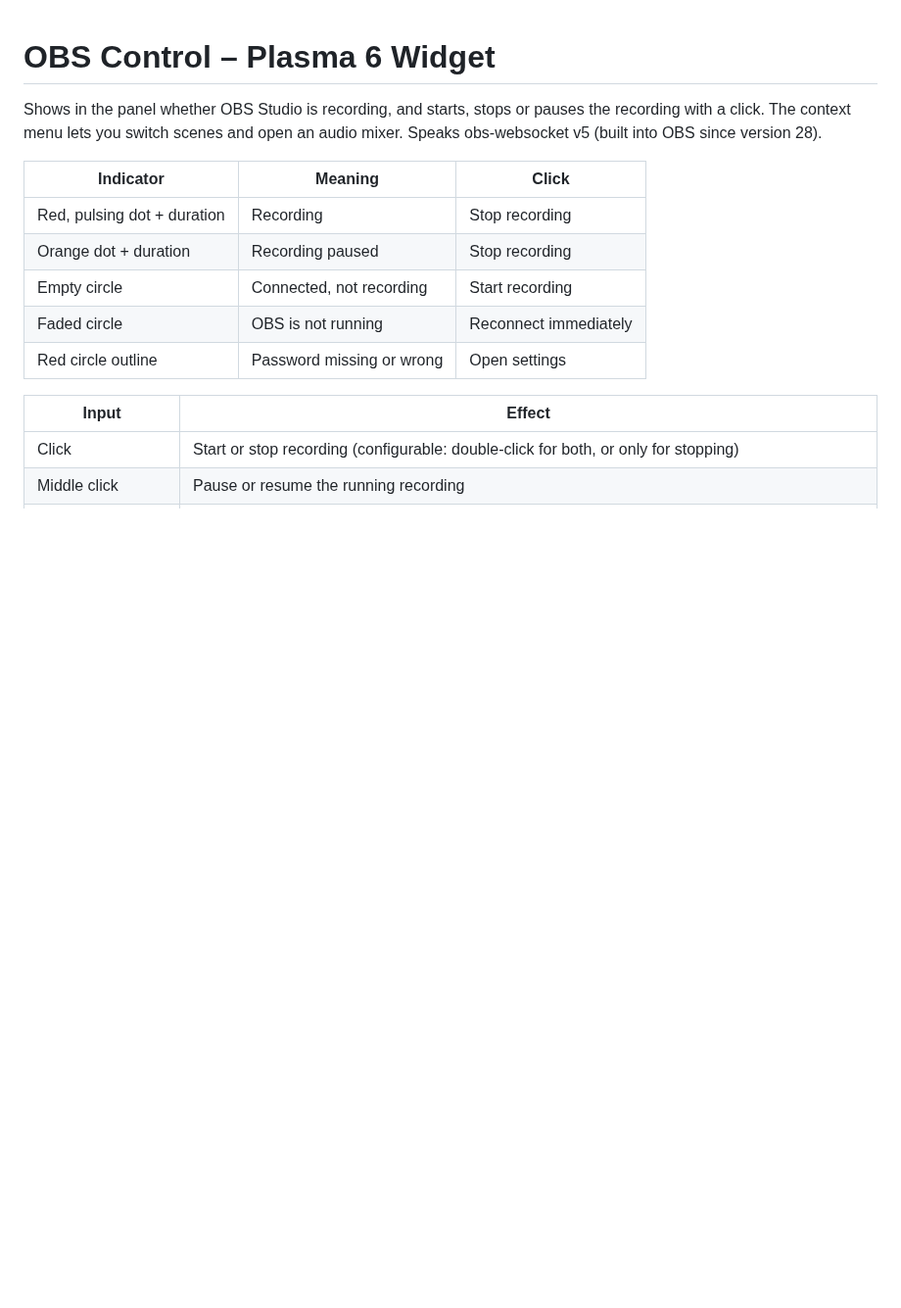
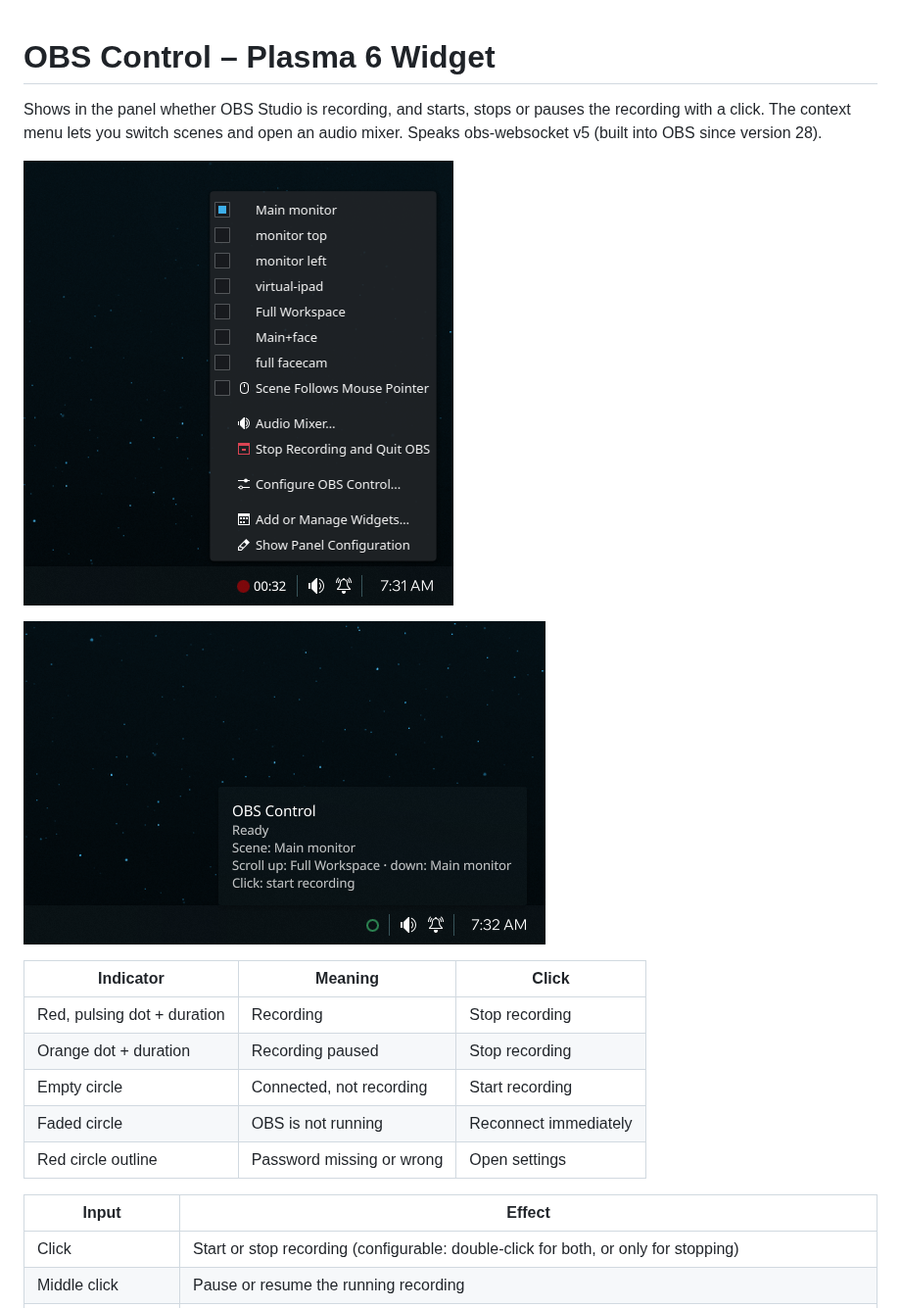
Before and after one commit to Neongrau23/obs-plasmoid, a Markdown page: README.md, the part around one of its changes. Shown at 98% size. Rendered like a GitHub page; pictures changed too: docs/images/context-menu.png (added), docs/images/tooltip.png (added); blank space fills up the shorter version.

Commit message:
Add screenshots to the README
Co-Authored-By: Claude Opus 5.5 <noreply@anthropic.com>

```diff
--- a/README.md
+++ b/README.md
@@ -4,6 +4,10 @@ Shows in the panel whether OBS Studio is recording, and starts, stops or
 pauses the recording with a click. The context menu lets you switch scenes
 and open an audio mixer. Speaks obs-websocket v5 (built into OBS since
 version 28).
+
+![Context menu with scenes while recording](docs/images/context-menu.png)
+
+![Tooltip showing state, scene and mouse wheel scenes](docs/images/tooltip.png)
 
 | Indicator | Meaning | Click |
 | --- | --- | --- |
```
Also changed, not shown: other parts of README.md (+4 -0 lines), docs/images/mixer.png (added), docs/images/settings-follow-mouse.png (added).
